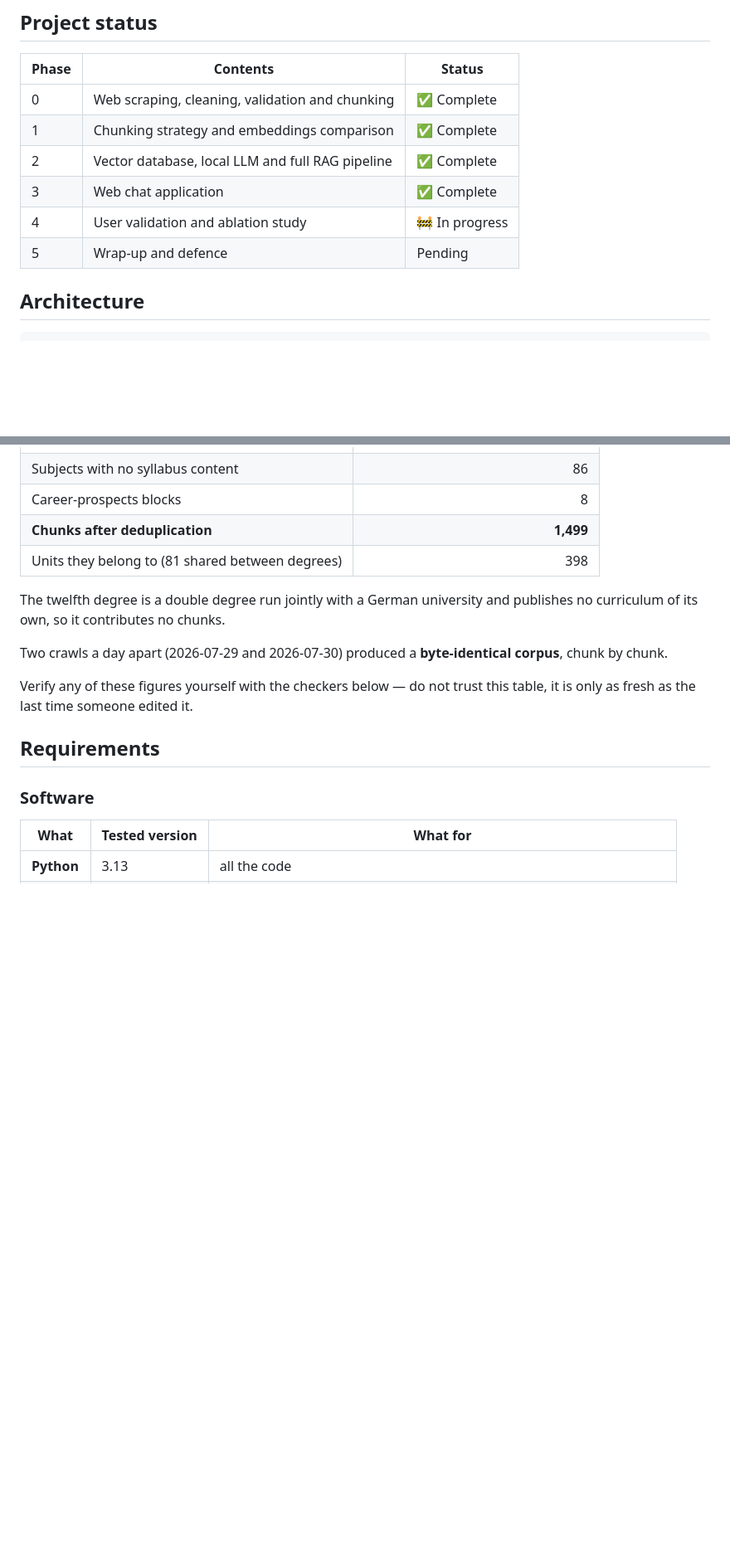
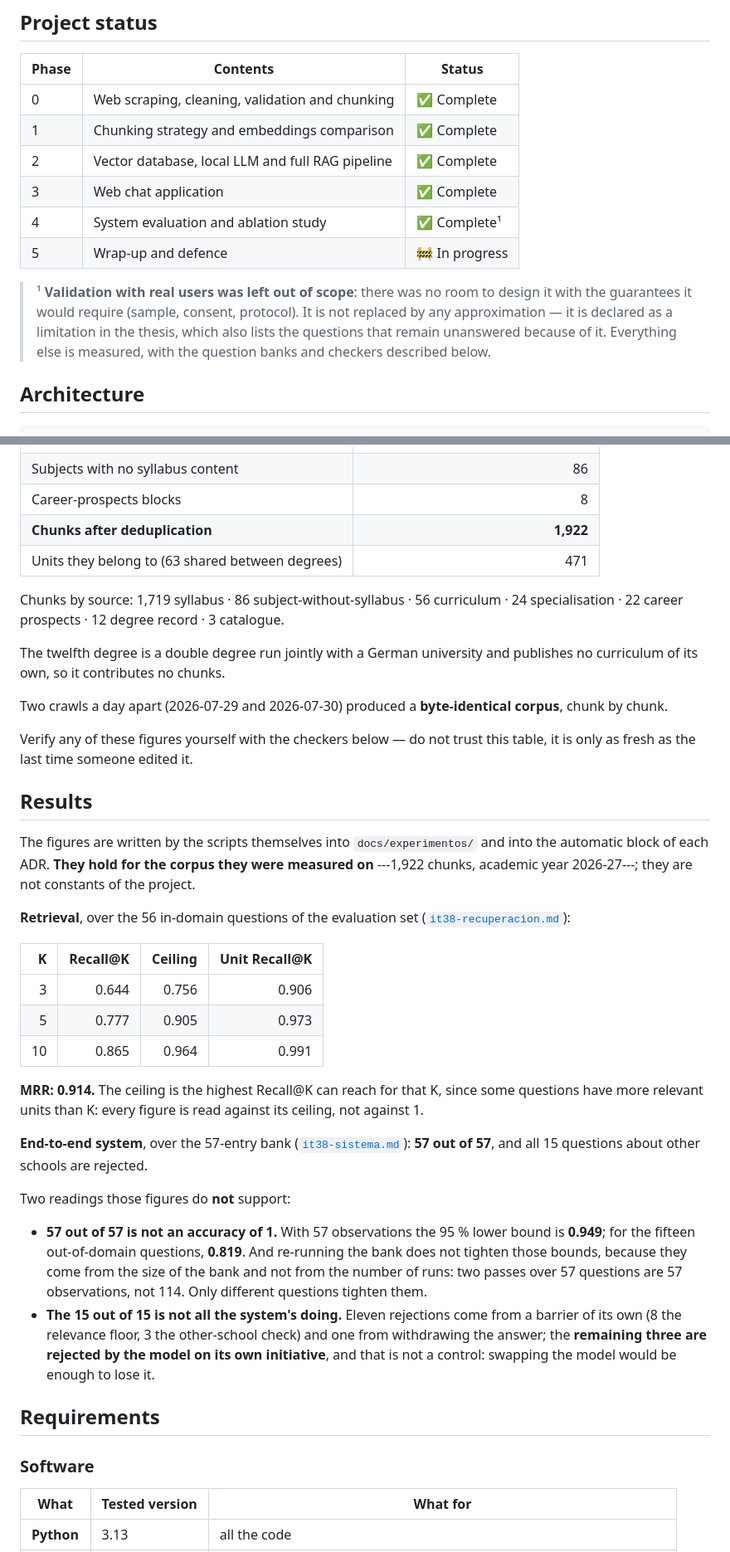
Before and after one commit to samubp10/tfg-recomendador-uja, a Markdown page: README.en.md, 2 parts joined by grey strips. Shown at 83% size. Rendered like a GitHub page; blank space fills up the shorter version.

Commit message:
docs(IT-125): misma correccion en el README en ingles
Arrastraba las cifras del corpus anterior a la regeneracion (1499
fragmentos, 398 unidades) y una fecha de troceado que ya no es la del
fichero. Ademas afirmaba dos cosas falsas: que las incrustaciones se
descargan solas, cuando incrustaciones.py exige TFG_DESCARGAR_MODELO, y
que la memoria vive solo en doc, cuando esta en las dos ramas.

```diff
--- a/README.en.md
+++ b/README.en.md
@@ -34,8 +34,15 @@ University of Jaén, academic year 2025/2026.
 | 1 | Chunking strategy and embeddings comparison | ✅ Complete |
 | 2 | Vector database, local LLM and full RAG pipeline | ✅ Complete |
 | 3 | Web chat application | ✅ Complete |
-| 4 | User validation and ablation study | 🚧 In progress |
-| 5 | Wrap-up and defence | Pending |
+| 4 | System evaluation and ablation study | ✅ Complete¹ |
+| 5 | Wrap-up and defence | 🚧 In progress |
+
+> ¹ **Validation with real users was left out of scope**: there was no room to
+> design it with the guarantees it would require (sample, consent, protocol).
+> It is not replaced by any approximation — it is declared as a limitation in
+> the thesis, which also lists the questions that remain unanswered because of
+> it. Everything else is measured, with the question banks and checkers
+> described below.
 
 ## Architecture
 
@@ -73,8 +80,11 @@ throughout the year, so they change on every crawl. Both `grados.json` and
 | Syllabus coverage | 83.7 % |
 | Subjects with no syllabus content | 86 |
 | Career-prospects blocks | 8 |
-| **Chunks after deduplication** | **1,499** |
-| Units they belong to (81 shared between degrees) | 398 |
+| **Chunks after deduplication** | **1,922** |
+| Units they belong to (63 shared between degrees) | 471 |
+
+Chunks by source: 1,719 syllabus · 86 subject-without-syllabus · 56 curriculum ·
+24 specialisation · 22 career prospects · 12 degree record · 3 catalogue.
 
 The twelfth degree is a double degree run jointly with a German university and
 publishes no curriculum of its own, so it contributes no chunks.
@@ -84,6 +94,43 @@ corpus**, chunk by chunk.
 
 Verify any of these figures yourself with the checkers below — do not trust this
 table, it is only as fresh as the last time someone edited it.
+
+## Results
+
+The figures are written by the scripts themselves into `docs/experimentos/` and
+into the automatic block of each ADR. **They hold for the corpus they were
+measured on** ---1,922 chunks, academic year 2026-27---; they are not constants
+of the project.
+
+**Retrieval**, over the 56 in-domain questions of the evaluation set
+([`it38-recuperacion.md`](docs/experimentos/it38-recuperacion.md)):
+
+| K | Recall@K | Ceiling | Unit Recall@K |
+| ---: | ---: | ---: | ---: |
+| 3 | 0.644 | 0.756 | 0.906 |
+| 5 | 0.777 | 0.905 | 0.973 |
+| 10 | 0.865 | 0.964 | 0.991 |
+
+**MRR: 0.914.** The ceiling is the highest Recall@K can reach for that K, since
+some questions have more relevant units than K: every figure is read against
+its ceiling, not against 1.
+
+**End-to-end system**, over the 57-entry bank
+([`it38-sistema.md`](docs/experimentos/it38-sistema.md)): **57 out of 57**, and
+all 15 questions about other schools are rejected.
+
+Two readings those figures do **not** support:
+
+- **57 out of 57 is not an accuracy of 1.** With 57 observations the 95 % lower
+  bound is **0.949**; for the fifteen out-of-domain questions, **0.819**. And
+  re-running the bank does not tighten those bounds, because they come from the
+  size of the bank and not from the number of runs: two passes over 57 questions
+  are 57 observations, not 114. Only different questions tighten them.
+- **The 15 out of 15 is not all the system's doing.** Eleven rejections come
+  from a barrier of its own (8 the relevance floor, 3 the other-school check)
+  and one from withdrawing the answer; the **remaining three are rejected by the
+  model on its own initiative**, and that is not a control: swapping the model
+  would be enough to lose it.
 
 ## Requirements
 
```
Also changed, not shown: other parts of README.en.md (+15 -4 lines).
